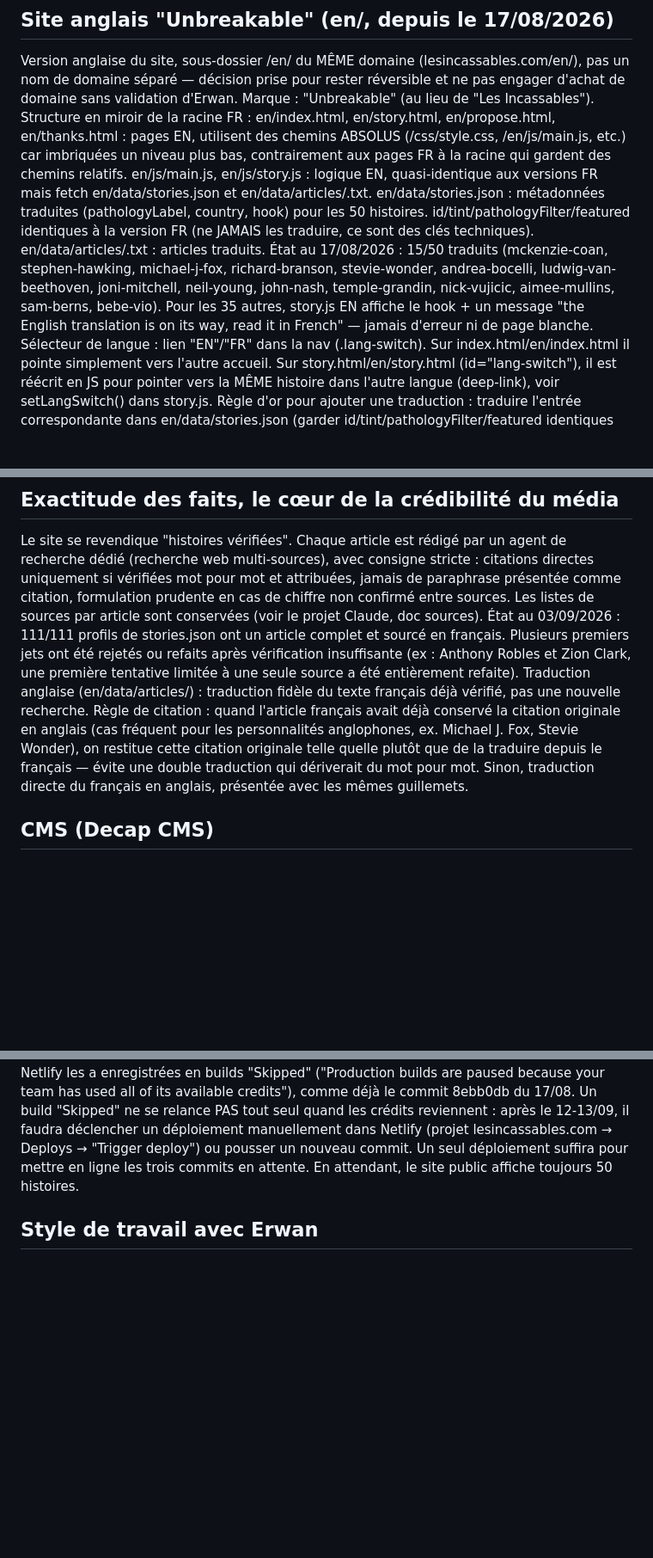
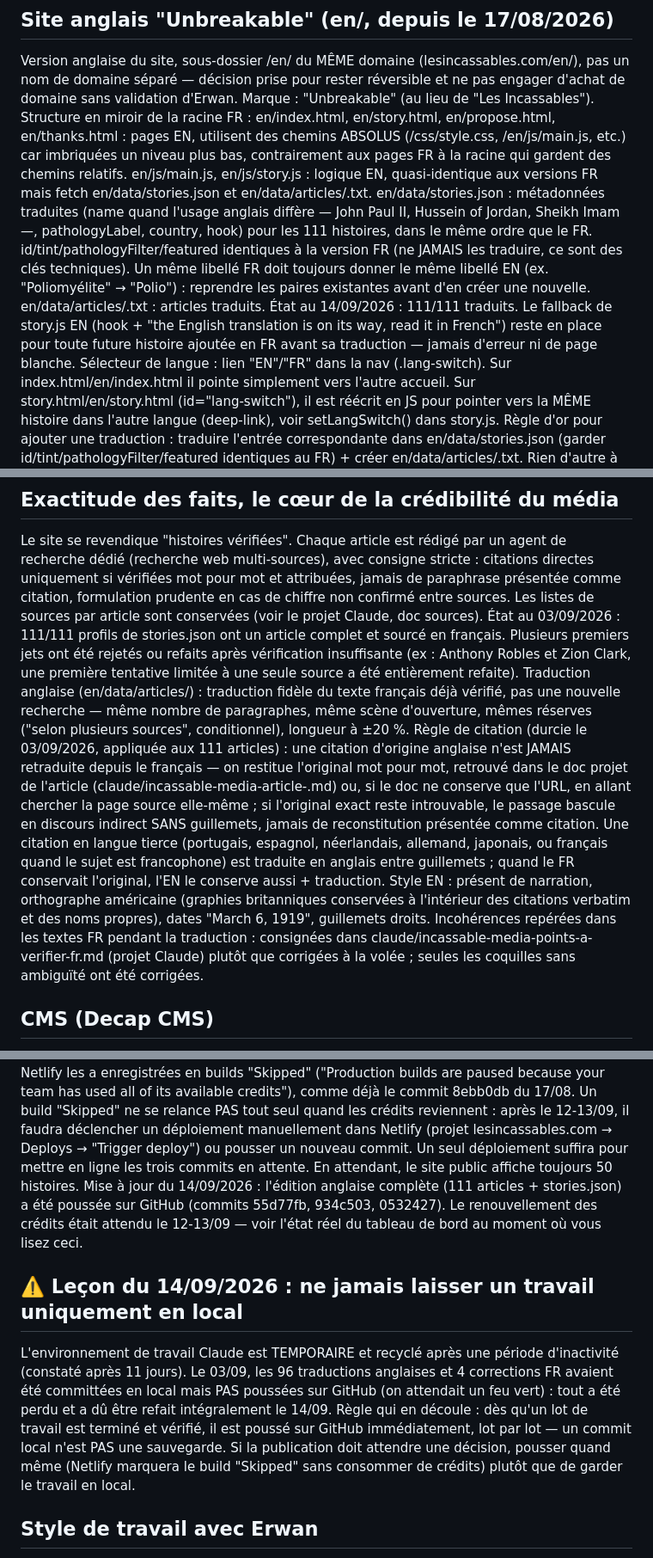
Before and after one commit to erwan-cmyk/lesincassables-site, a Markdown page: CLAUDE.md, 3 parts joined by grey strips. Shown at 86% size. Rendered like a GitHub page; blank space fills up the shorter version.

Commit message:
Documente l'edition EN complete et la lecon du 14/09
Etat de l'edition anglaise (111/111 articles, stories.json a 111 entrees), regle de citation detaillee (original anglais jamais retraduit, discours indirect a defaut), renvoi vers le doc projet des points a verifier en FR, et une section sur le caractere temporaire de l'environnement de travail : pousser chaque lot sur GitHub des qu'il est verifie, un commit local n'est pas une sauvegarde.

Co-Authored-By: Claude Opus 5 <noreply@anthropic.com>
Claude-Session: https://claude.ai/code/session_01M8mubiuWXhET6kzS5Ff6zw

```diff
--- a/CLAUDE.md
+++ b/CLAUDE.md
@@ -76,16 +76,19 @@ en/index.html, en/story.html, en/propose.html, en/thanks.html : pages EN,
   gardent des chemins relatifs.
 en/js/main.js, en/js/story.js : logique EN, quasi-identique aux versions
   FR mais fetch en/data/stories.json et en/data/articles/<id>.txt.
-en/data/stories.json : métadonnées traduites (pathologyLabel, country,
-  hook) pour les 50 histoires. id/tint/pathologyFilter/featured identiques
-  à la version FR (ne JAMAIS les traduire, ce sont des clés techniques).
-en/data/articles/<id>.txt : articles traduits. État au 17/08/2026 :
-  15/50 traduits (mckenzie-coan, stephen-hawking, michael-j-fox,
-  richard-branson, stevie-wonder, andrea-bocelli, ludwig-van-beethoven,
-  joni-mitchell, neil-young, john-nash, temple-grandin, nick-vujicic,
-  aimee-mullins, sam-berns, bebe-vio). Pour les 35 autres, story.js EN
-  affiche le hook + un message "the English translation is on its way,
-  read it in French" — jamais d'erreur ni de page blanche.
+en/data/stories.json : métadonnées traduites (name quand l'usage anglais
+  diffère — John Paul II, Hussein of Jordan, Sheikh Imam —,
+  pathologyLabel, country, hook) pour les 111 histoires, dans le même
+  ordre que le FR. id/tint/pathologyFilter/featured identiques à la
+  version FR (ne JAMAIS les traduire, ce sont des clés techniques). Un
+  même libellé FR doit toujours donner le même libellé EN (ex.
+  "Poliomyélite" → "Polio") : reprendre les paires existantes avant d'en
+  créer une nouvelle.
+en/data/articles/<id>.txt : articles traduits. État au 14/09/2026 :
+  111/111 traduits. Le fallback de story.js EN (hook + "the English
+  translation is on its way, read it in French") reste en place pour
+  toute future histoire ajoutée en FR avant sa traduction — jamais
+  d'erreur ni de page blanche.
 Sélecteur de langue : lien "EN"/"FR" dans la nav (.lang-switch). Sur
   index.html/en/index.html il pointe simplement vers l'autre accueil. Sur
   story.html/en/story.html (id="lang-switch"), il est réécrit en JS pour
@@ -184,13 +187,26 @@ et sourcé en français. Plusieurs premiers jets ont été rejetés ou refaits
 après vérification insuffisante (ex : Anthony Robles et Zion Clark, une
 première tentative limitée à une seule source a été entièrement refaite).
 Traduction anglaise (en/data/articles/) : traduction fidèle du texte
-français déjà vérifié, pas une nouvelle recherche. Règle de citation :
-quand l'article français avait déjà conservé la citation originale en
-anglais (cas fréquent pour les personnalités anglophones, ex. Michael J.
-Fox, Stevie Wonder), on restitue cette citation originale telle quelle
-plutôt que de la traduire depuis le français — évite une double
-traduction qui dériverait du mot pour mot. Sinon, traduction directe du
-français en anglais, présentée avec les mêmes guillemets.
+français déjà vérifié, pas une nouvelle recherche — même nombre de
+paragraphes, même scène d'ouverture, mêmes réserves ("selon plusieurs
+sources", conditionnel), longueur à ±20 %. Règle de citation (durcie le
+03/09/2026, appliquée aux 111 articles) : une citation d'origine anglaise
+n'est JAMAIS retraduite depuis le français — on restitue l'original mot
+pour mot, retrouvé dans le doc projet de l'article
+(claude/incassable-media-article-<id>.md) ou, si le doc ne conserve que
+l'URL, en allant chercher la page source elle-même ; si l'original exact
+reste introuvable, le passage bascule en discours indirect SANS
+guillemets, jamais de reconstitution présentée comme citation. Une
+citation en langue tierce (portugais, espagnol, néerlandais, allemand,
+japonais, ou français quand le sujet est francophone) est traduite en
+anglais entre guillemets ; quand le FR conservait l'original, l'EN le
+conserve aussi + traduction. Style EN : présent de narration, orthographe
+américaine (graphies britanniques conservées à l'intérieur des citations
+verbatim et des noms propres), dates "March 6, 1919", guillemets droits.
+Incohérences repérées dans les textes FR pendant la traduction :
+consignées dans claude/incassable-media-points-a-verifier-fr.md (projet
+Claude) plutôt que corrigées à la volée ; seules les coquilles sans
+ambiguïté ont été corrigées.
 
 ## CMS (Decap CMS)
 admin/index.html et admin/config.yml donnent à Erwan une interface web
@@ -256,6 +272,22 @@ déploiement manuellement dans Netlify (projet lesincassables.com → Deploys
 → "Trigger deploy") ou pousser un nouveau commit. Un seul déploiement
 suffira pour mettre en ligne les trois commits en attente. En attendant, le
 site public affiche toujours 50 histoires.
+Mise à jour du 14/09/2026 : l'édition anglaise complète (111 articles +
+stories.json) a été poussée sur GitHub (commits 55d77fb, 934c503,
+0532427). Le renouvellement des crédits était attendu le 12-13/09 — voir
+l'état réel du tableau de bord au moment où vous lisez ceci.
+
+## ⚠️ Leçon du 14/09/2026 : ne jamais laisser un travail uniquement en local
+L'environnement de travail Claude est TEMPORAIRE et recyclé après une
+période d'inactivité (constaté après 11 jours). Le 03/09, les 96
+traductions anglaises et 4 corrections FR avaient été committées en local
+mais PAS poussées sur GitHub (on attendait un feu vert) : tout a été perdu
+et a dû être refait intégralement le 14/09. Règle qui en découle : dès
+qu'un lot de travail est terminé et vérifié, il est poussé sur GitHub
+immédiatement, lot par lot — un commit local n'est PAS une sauvegarde. Si
+la publication doit attendre une décision, pousser quand même (Netlify
+marquera le build "Skipped" sans consommer de crédits) plutôt que de
+garder le travail en local.
 
 ## Style de travail avec Erwan
 Erwan n'est pas développeur, explique en langage simple ce que tu fais et
```
Also changed, not shown: other parts of CLAUDE.md (+5 -5 lines).
